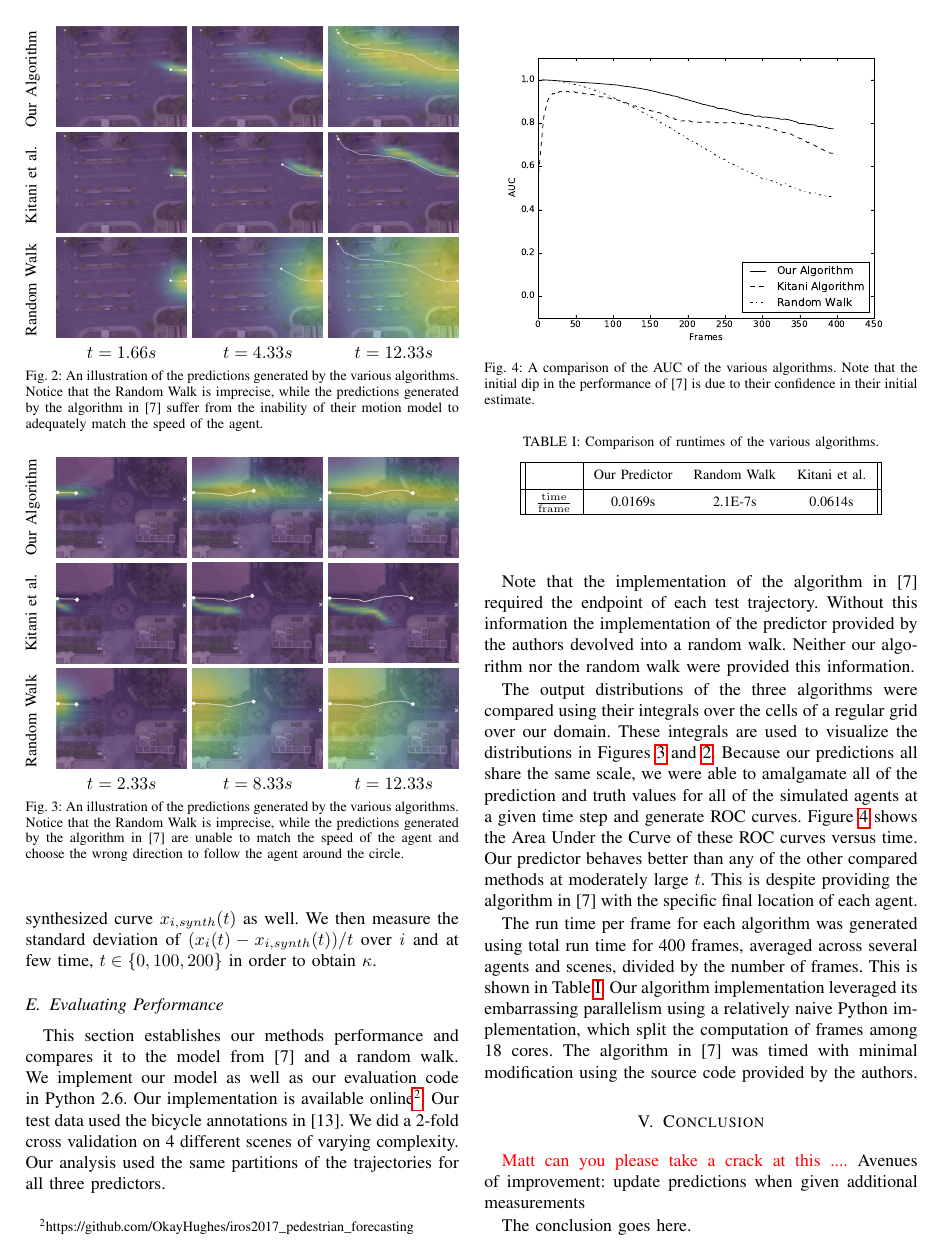
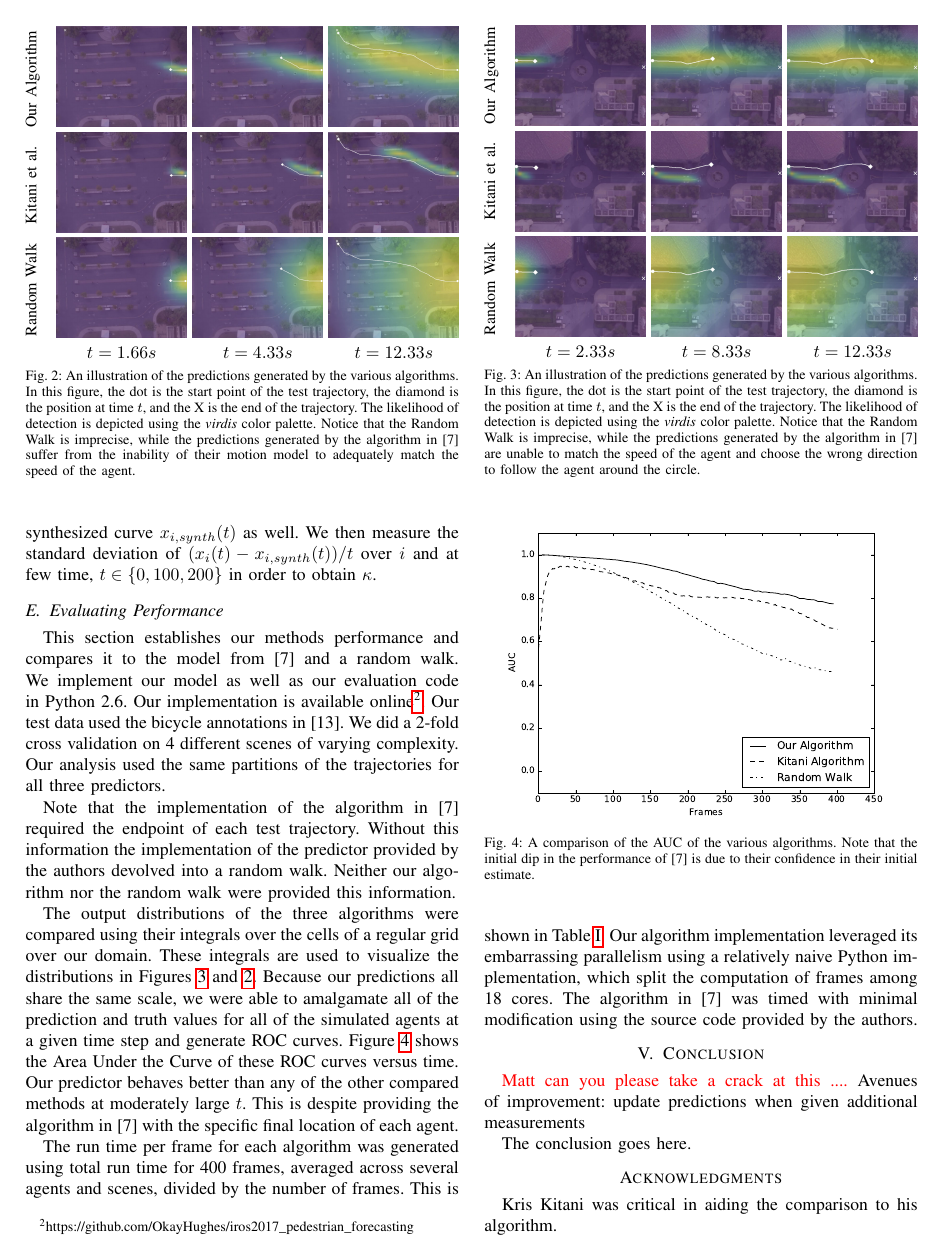
Before and after one commit to OkayHughes/iros2017_paper, a LaTeX paper (pedestrian_forecasting_iros_2017.tex): page 7 of 8. Compiled offline with pdfLaTeX.

Commit message:
added a few more minor edits to the captions

```diff
--- a/pedestrian_forecasting_iros_2017.tex
+++ b/pedestrian_forecasting_iros_2017.tex
@@ -692,7 +692,7 @@ Our analysis used the same partitions of the trajectories for all three predicto
 		$t = 12.33s$
 	\end{minipage}
 
-	\caption{An illustration of the predictions generated by the various algorithms. Notice that the Random Walk is imprecise, while the predictions generated by the algorithm in \cite{Kitani2012} suffer from the inability of their motion model to adequately match the speed of the agent.}
+	\caption{An illustration of the predictions generated by the various algorithms. In this figure, the dot is the start point of the test trajectory, the diamond is the position at time $t$, and the X is the end of the trajectory. The likelihood of detection is depicted using the \textit{virdis} color palette. Notice that the Random Walk is imprecise, while the predictions generated by the algorithm in \cite{Kitani2012} suffer from the inability of their motion model to adequately match the speed of the agent.}
 
 	\label{fig:bookstore-1-2}
 \end{figure}
@@ -755,7 +755,7 @@ Our analysis used the same partitions of the trajectories for all three predicto
 		$t = 12.33s$
 	\end{minipage}
 
-	\caption{An illustration of the predictions generated by the various algorithms. Notice that the Random Walk is imprecise, while the predictions generated by the algorithm in \cite{Kitani2012} are unable to match the speed of the agent and choose the wrong direction to follow the agent around the circle.}
+	\caption{An illustration of the predictions generated by the various algorithms. In this figure, the dot is the start point of the test trajectory, the diamond is the position at time $t$, and the X is the end of the trajectory. The likelihood of detection is depicted using the \textit{virdis} color palette. Notice that the Random Walk is imprecise, while the predictions generated by the algorithm in \cite{Kitani2012} are unable to match the speed of the agent and choose the wrong direction to follow the agent around the circle.}
 
 	\label{fig:death-1-2}
 \end{figure}
```
Also changed, not shown: pedestrian_forecasting_iros_2017.pdf, pedestrian_forecasting_iros_2017.tex (2 more changed lines), 3 other files.
